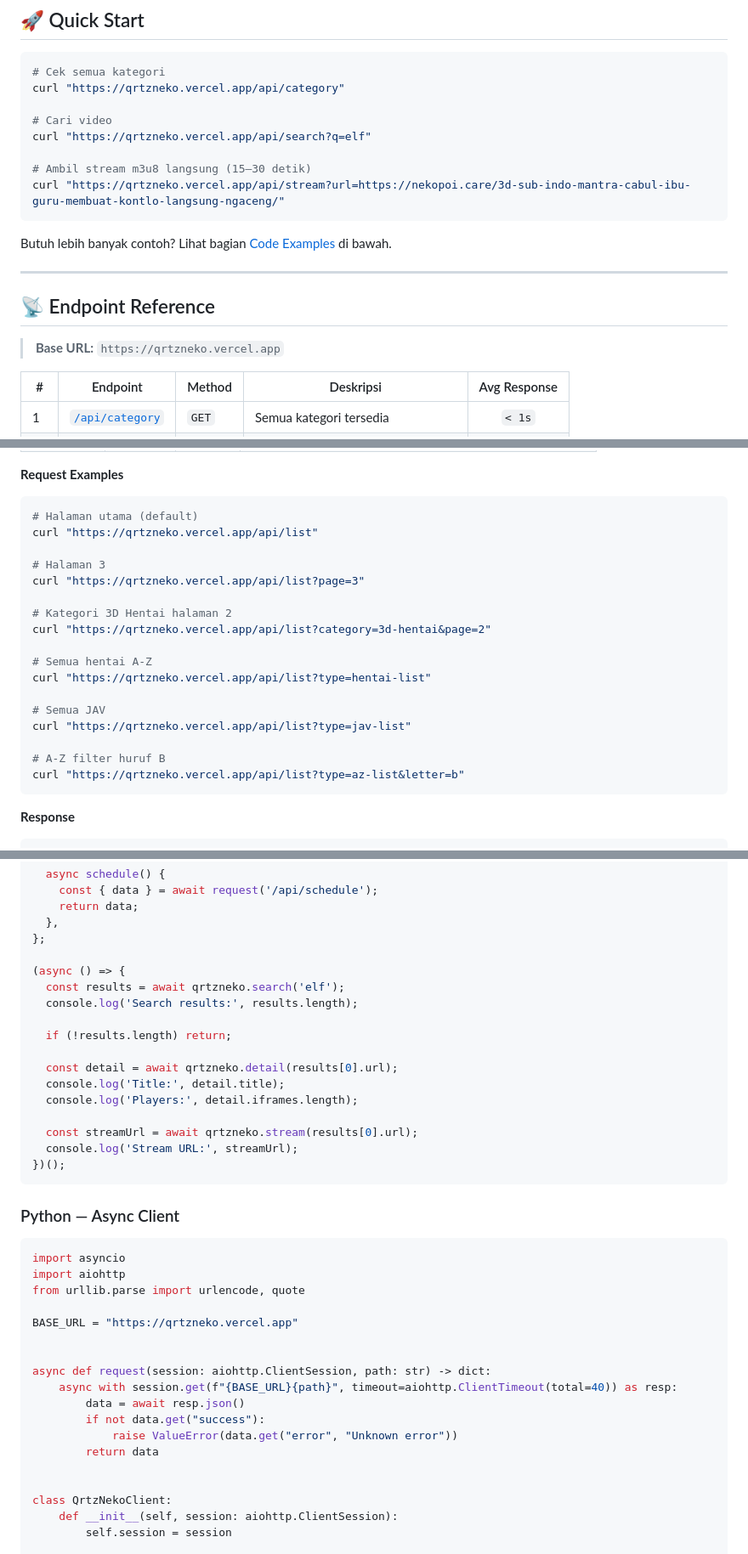
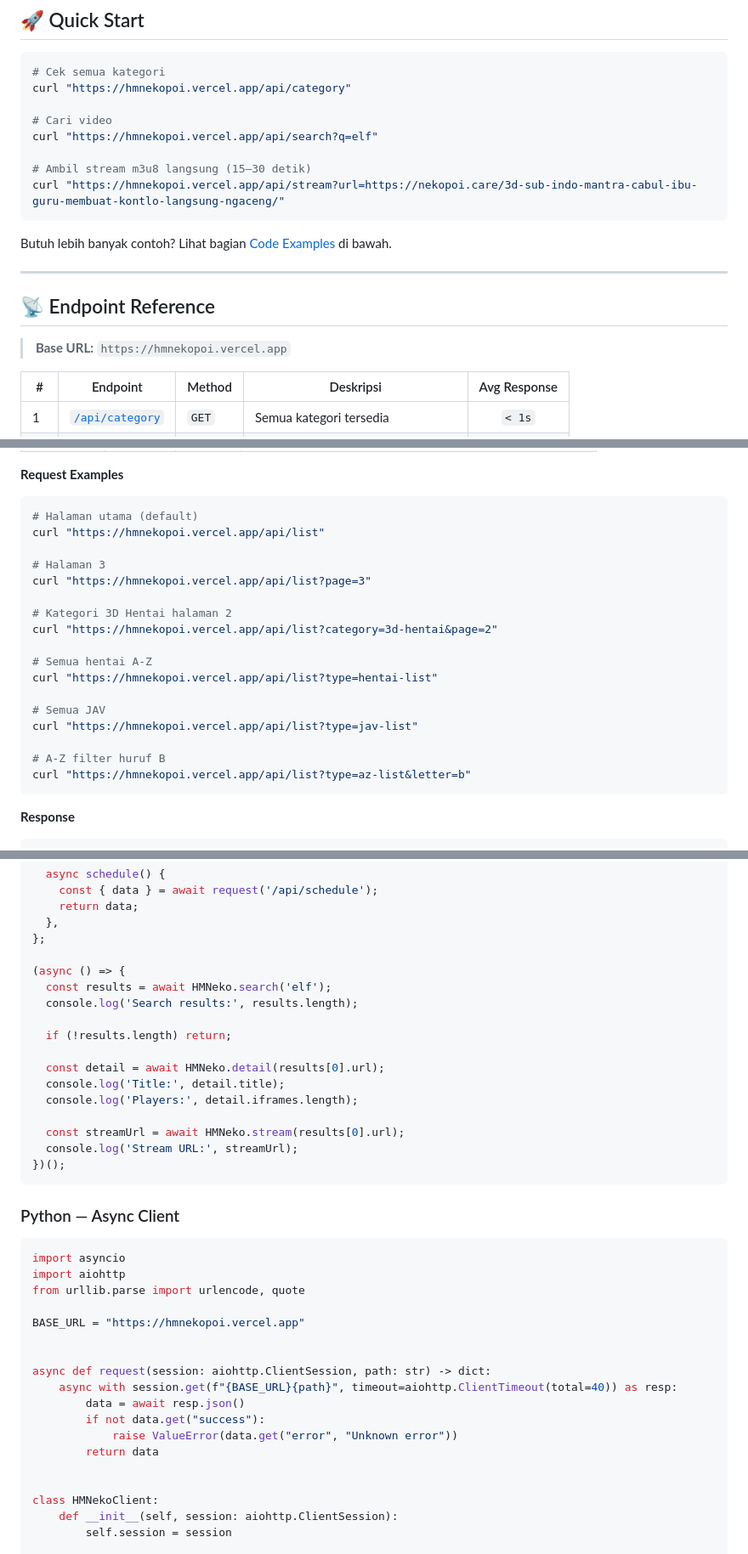
Before and after one commit to HaidarMahiru/nekocare, a Markdown page: README.md, 3 parts joined by grey strips. Shown at 85% size. Rendered like a GitHub page.

````diff
--- a/README.md
+++ b/README.md
@@ -77,13 +77,13 @@ Scrape, search, stream, and explore hentai subtitle Indonesia — all in one cle
 
 ```bash
 # Cek semua kategori
-curl "https://qrtzneko.vercel.app/api/category"
+curl "https://hmnekopoi.vercel.app/api/category"
 
 # Cari video
-curl "https://qrtzneko.vercel.app/api/search?q=elf"
+curl "https://hmnekopoi.vercel.app/api/search?q=elf"
 
 # Ambil stream m3u8 langsung (15–30 detik)
-curl "https://qrtzneko.vercel.app/api/stream?url=https://nekopoi.care/3d-sub-indo-mantra-cabul-ibu-guru-membuat-kontlo-langsung-ngaceng/"
+curl "https://hmnekopoi.vercel.app/api/stream?url=https://nekopoi.care/3d-sub-indo-mantra-cabul-ibu-guru-membuat-kontlo-langsung-ngaceng/"
 ```
 
 Butuh lebih banyak contoh? Lihat bagian [Code Examples](#-code-examples) di bawah.
@@ -92,7 +92,7 @@ Butuh lebih banyak contoh? Lihat bagian [Code Examples](#-code-examples) di bawa
 
 ## 📡 Endpoint Reference
 
-> **Base URL:** `https://qrtzneko.vercel.app`
+> **Base URL:** `https://hmnekopoi.vercel.app`
 
 | # | Endpoint | Method | Deskripsi | Avg Response |
 |---|----------|--------|-----------|:------------:|
@@ -176,22 +176,22 @@ GET /api/list?[type]&[page]&[letter]&[category]
 
 ```bash
 # Halaman utama (default)
-curl "https://qrtzneko.vercel.app/api/list"
+curl "https://hmnekopoi.vercel.app/api/list"
 
 # Halaman 3
-curl "https://qrtzneko.vercel.app/api/list?page=3"
+curl "https://hmnekopoi.vercel.app/api/list?page=3"
 
 # Kategori 3D Hentai halaman 2
-curl "https://qrtzneko.vercel.app/api/list?category=3d-hentai&page=2"
+curl "https://hmnekopoi.vercel.app/api/list?category=3d-hentai&page=2"
 
 # Semua hentai A-Z
-curl "https://qrtzneko.vercel.app/api/list?type=hentai-list"
+curl "https://hmnekopoi.vercel.app/api/list?type=hentai-list"
 
 # Semua JAV
-curl "https://qrtzneko.vercel.app/api/list?type=jav-list"
+curl "https://hmnekopoi.vercel.app/api/list?type=jav-list"
 
 # A-Z filter huruf B
-curl "https://qrtzneko.vercel.app/api/list?type=az-list&letter=b"
+curl "https://hmnekopoi.vercel.app/api/list?type=az-list&letter=b"
 ```
 
 **Response**
@@ -780,16 +780,16 @@ const qrtzneko = {
 };
 
 (async () => {
-  const results = await qrtzneko.search('elf');
+  const results = await HMNeko.search('elf');
   console.log('Search results:', results.length);
 
   if (!results.length) return;
 
-  const detail = await qrtzneko.detail(results[0].url);
+  const detail = await HMNeko.detail(results[0].url);
   console.log('Title:', detail.title);
   console.log('Players:', detail.iframes.length);
 
-  const streamUrl = await qrtzneko.stream(results[0].url);
+  const streamUrl = await HMNeko.stream(results[0].url);
   console.log('Stream URL:', streamUrl);
 })();
 ```
@@ -801,7 +801,7 @@ import asyncio
 import aiohttp
 from urllib.parse import urlencode, quote
 
-BASE_URL = "https://qrtzneko.vercel.app"
+BASE_URL = "https://hmnekopoi.vercel.app"
 
 
 async def request(session: aiohttp.ClientSession, path: str) -> dict:
@@ -812,7 +812,7 @@ async def request(session: aiohttp.ClientSession, path: str) -> dict:
         return data
 
 
-class QrtzNekoClient:
+class HMNekoClient:
     def __init__(self, session: aiohttp.ClientSession):
         self.session = session
 
````
Also changed, not shown: other parts of README.md (+29 -29 lines).
